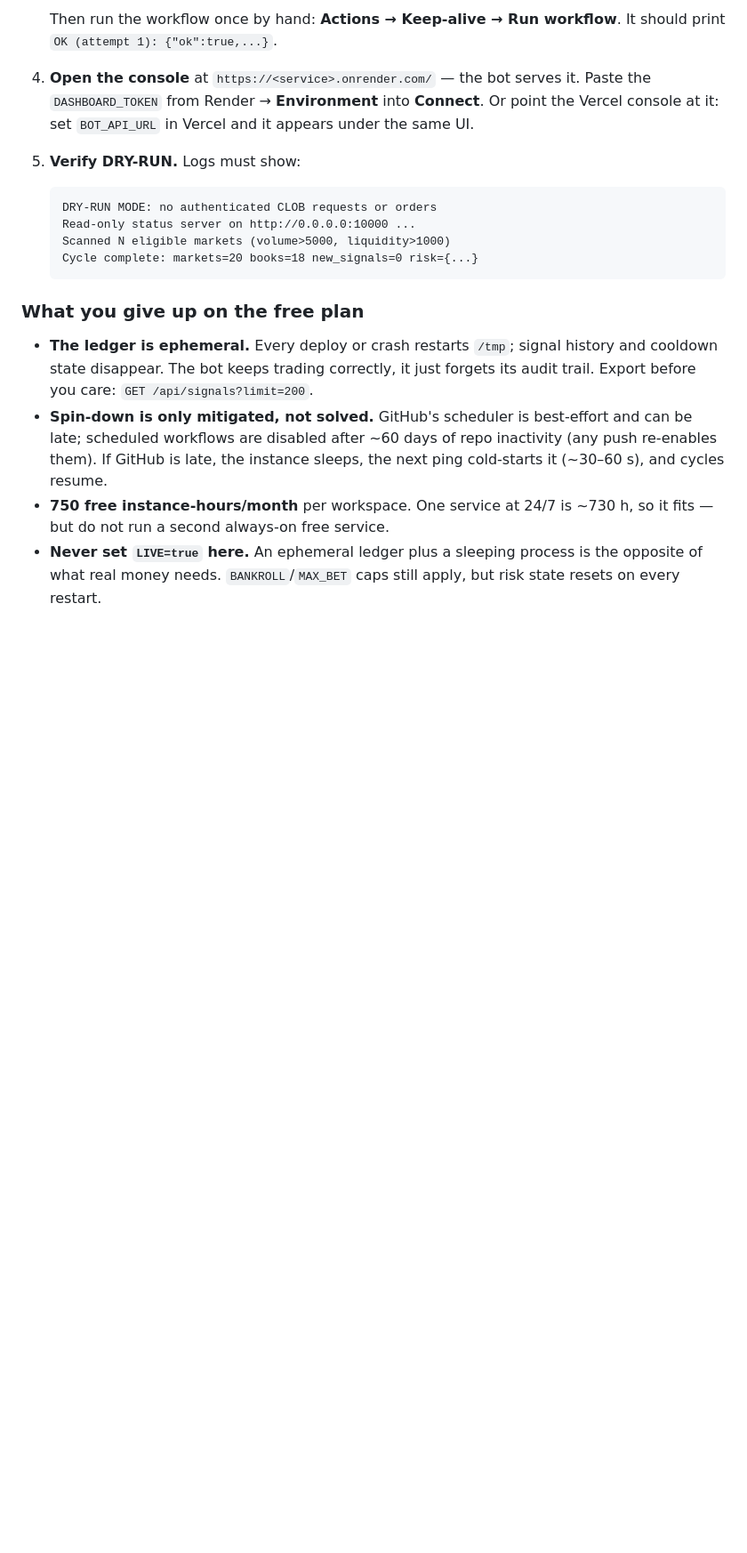
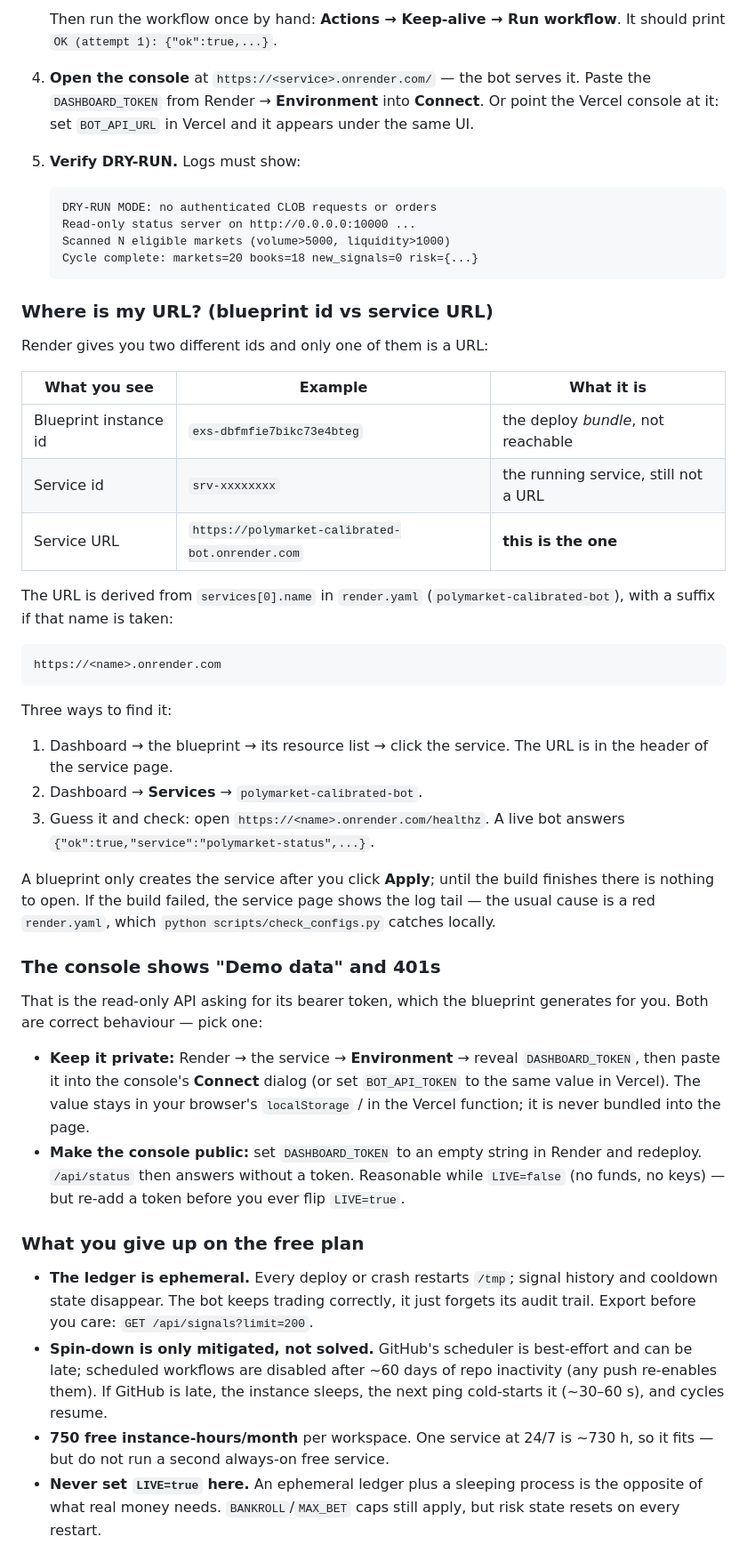
Before and after one commit to Phaviwylera/tradebotdeepseek, a Markdown page: docs/FREE_HOSTING.md, the part around the change. Shown at 89% size. Rendered like a GitHub page; blank space fills up the shorter version.

Commit message:
docs: how to find the service URL, and why the console 401s
A fresh blueprint deploy hands you only a blueprint instance id (exs-...) and a
service id (srv-...), neither of which is reachable, so 'I only got an id, no
URL' is the expected first confusion.

- FREE_HOSTING.md: a blueprint/service/URL table, the https://<name>.onrender.com
  rule, three ways to find it, and a /healthz probe to confirm.
- FREE_HOSTING.md: 'Demo data + 401' explained, with both fixes — keep the
  generated DASHBOARD_TOKEN and paste it into Connect (or BOT_API_TOKEN in
  Vercel), or blank it for a public read-only console while LIVE=false.
- README: one line in the Render steps pointing at both sections.

Co-authored-by: arena-agent <297053741+arena-agent@users.noreply.github.com>

````diff
--- a/docs/FREE_HOSTING.md
+++ b/docs/FREE_HOSTING.md
@@ -56,6 +56,50 @@ stops an idle service, so the repo is set up accordingly:
    Scanned N eligible markets (volume>5000, liquidity>1000)
    Cycle complete: markets=20 books=18 new_signals=0 risk={...}
    ```
+
+### Where is my URL? (blueprint id vs service URL)
+
+Render gives you two different ids and only one of them is a URL:
+
+| What you see | Example | What it is |
+|---|---|---|
+| Blueprint instance id | `exs-dbfmfie7bikc73e4bteg` | the deploy *bundle*, not reachable |
+| Service id | `srv-xxxxxxxx` | the running service, still not a URL |
+| Service URL | `https://polymarket-calibrated-bot.onrender.com` | **this is the one** |
+
+The URL is derived from `services[0].name` in `render.yaml`
+(`polymarket-calibrated-bot`), with a suffix if that name is taken:
+
+```text
+https://<name>.onrender.com
+```
+
+Three ways to find it:
+
+1. Dashboard → the blueprint → its resource list → click the service. The URL is
+   in the header of the service page.
+2. Dashboard → **Services** → `polymarket-calibrated-bot`.
+3. Guess it and check: open `https://<name>.onrender.com/healthz`. A live bot
+   answers `{"ok":true,"service":"polymarket-status",...}`.
+
+A blueprint only creates the service after you click **Apply**; until the build
+finishes there is nothing to open. If the build failed, the service page shows the
+log tail — the usual cause is a red `render.yaml`, which
+`python scripts/check_configs.py` catches locally.
+
+### The console shows "Demo data" and 401s
+
+That is the read-only API asking for its bearer token, which the blueprint
+generates for you. Both are correct behaviour — pick one:
+
+- **Keep it private:** Render → the service → **Environment** → reveal
+  `DASHBOARD_TOKEN`, then paste it into the console's **Connect** dialog (or set
+  `BOT_API_TOKEN` to the same value in Vercel). The value stays in your browser's
+  `localStorage` / in the Vercel function; it is never bundled into the page.
+- **Make the console public:** set `DASHBOARD_TOKEN` to an empty string in Render
+  and redeploy. `/api/status` then answers without a token. Reasonable while
+  `LIVE=false` (no funds, no keys) — but re-add a token before you ever flip
+  `LIVE=true`.
 
 ### What you give up on the free plan
 
````
Also changed, not shown: README.md (+6 -0 lines).
